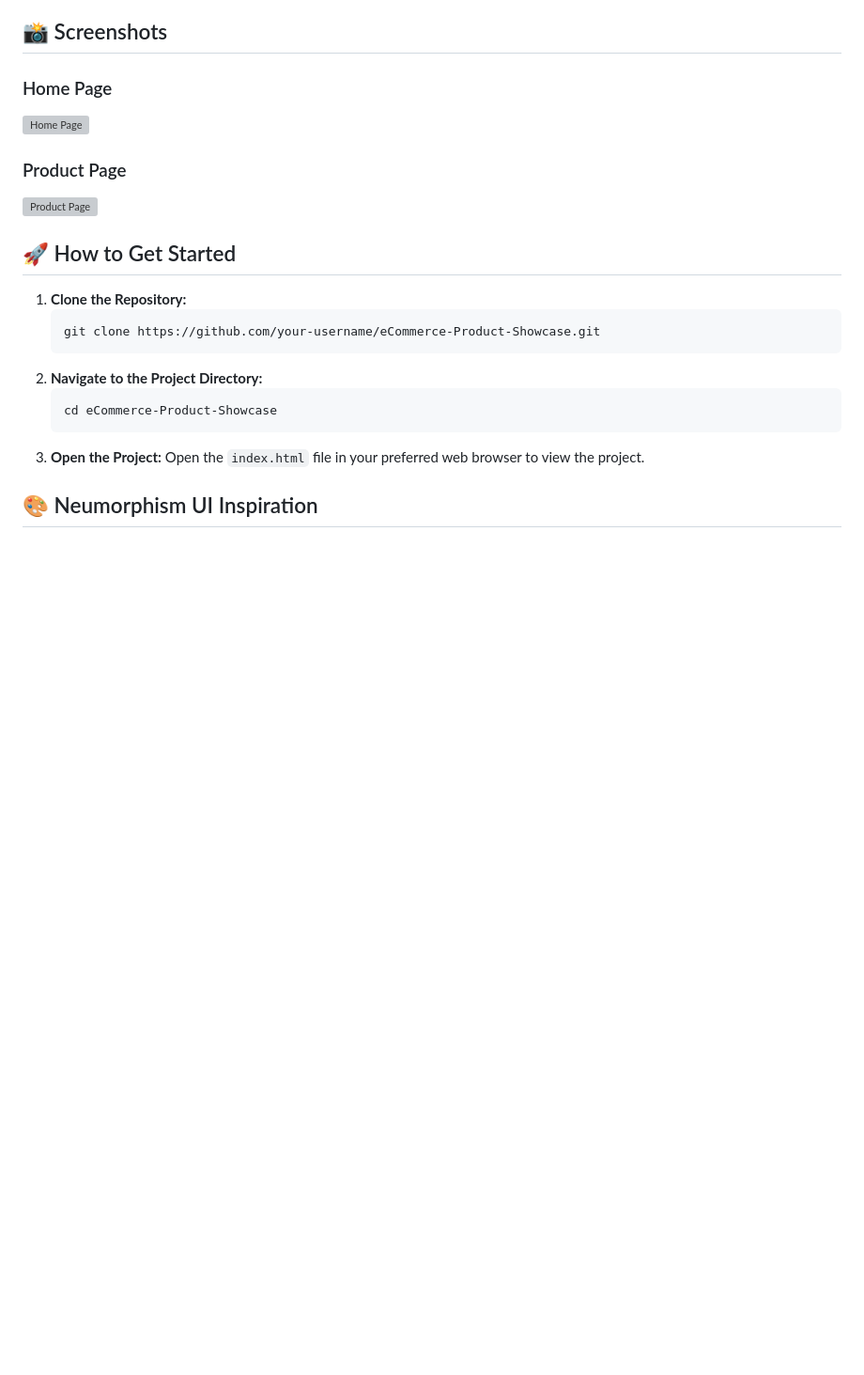
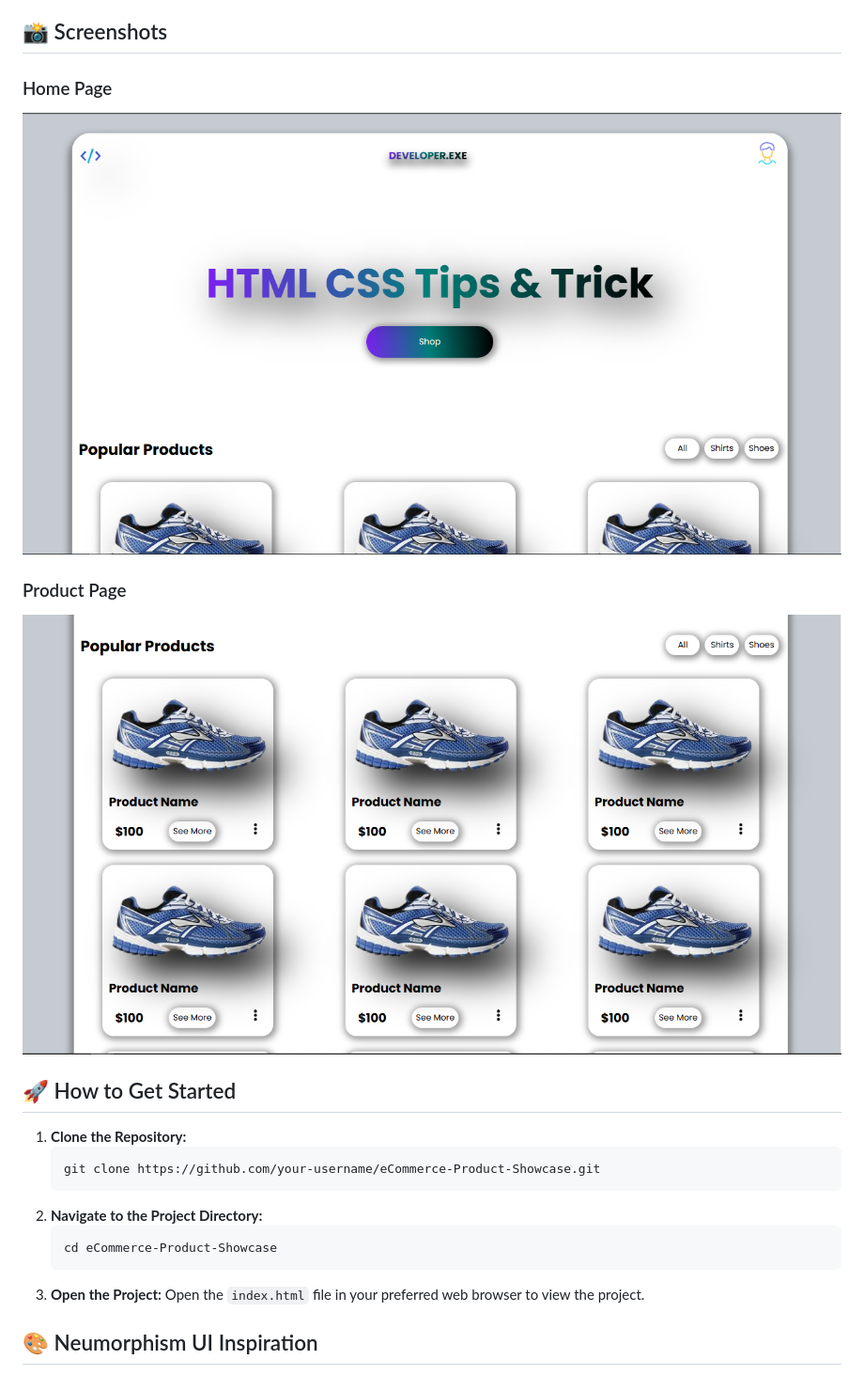
Before and after one commit to syedabdulbasitali1/eCommerce-Product-Showcase, a Markdown page: README.md, the part around one of its changes. Shown at 94% size. GitHub-like rendering; blank space fills up the shorter version; grey boxes are pictures that could not be loaded.

```diff
--- a/README.md
+++ b/README.md
@@ -24,10 +24,10 @@ Welcome to the **eCommerce Product Showcase**! This project is a modern, clean,
 ## 📸 Screenshots
 
 ### Home Page
-![Home Page](/eCommerce-Preview-images/10.PNG)
+![Home Page](/eCommerce-preview-images/10.PNG)
 
 ### Product Page
-![Product Page](/eCommerce-Preview-images/11.PNG)
+![Product Page](/eCommerce-preview-images/11.PNG)
 
 ## 🚀 How to Get Started
 
```
Also changed, not shown: other parts of README.md (+1 -1 lines).
